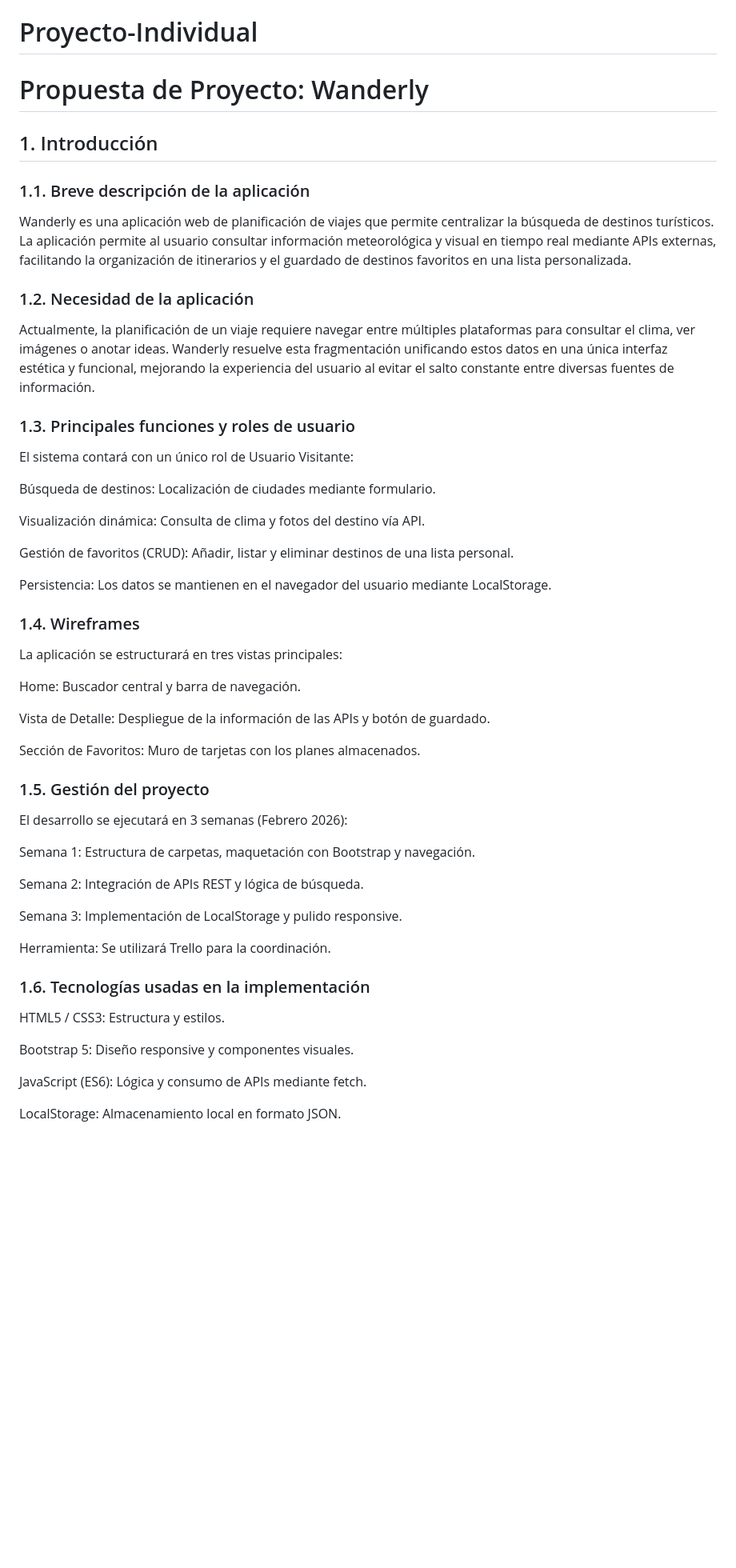
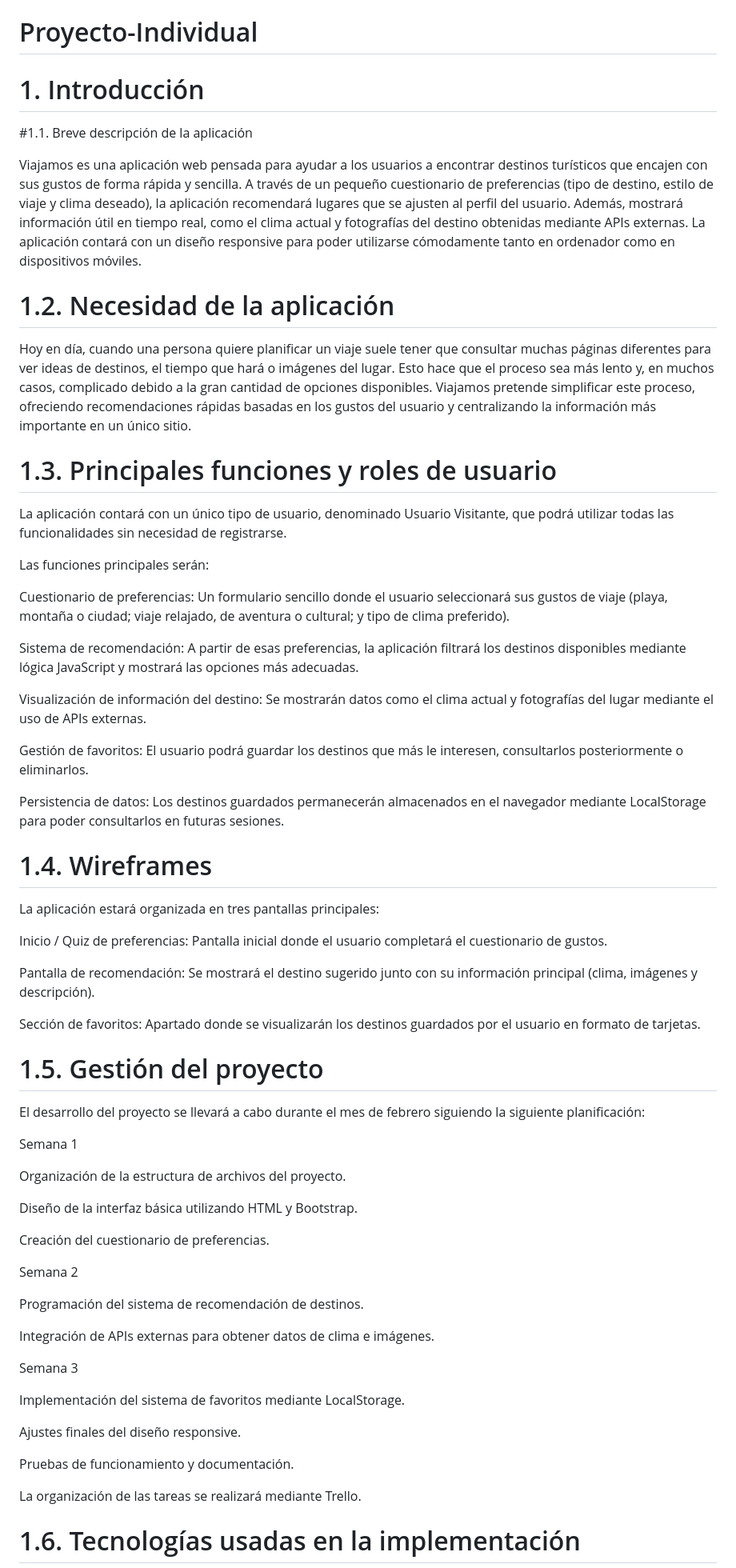
Before and after one commit to luisming96/Proyecto-Individual, a Markdown page: README.md, the part around one of its changes. Shown at 80% size. GitHub-like rendering; blank space fills up the shorter version.

Commit message:
Ajustando Proyecto

```diff
--- a/README.md
+++ b/README.md
@@ -1,63 +1,68 @@
 # Proyecto-Individual
 
-#  Propuesta de Proyecto: Wanderly
+# 1. Introducción
 
-##  1. Introducción
+#1.1. Breve descripción de la aplicación
 
-###  1.1. Breve descripción de la aplicación
-Wanderly es una aplicación web de planificación de viajes que permite centralizar la búsqueda de destinos turísticos. La aplicación permite al usuario consultar información meteorológica y visual en tiempo real mediante APIs externas, facilitando la organización de itinerarios y el guardado de destinos favoritos en una lista personalizada.
+Viajamos es una aplicación web pensada para ayudar a los usuarios a encontrar destinos turísticos que encajen con sus gustos de forma rápida y sencilla. A través de un pequeño cuestionario de preferencias (tipo de destino, estilo de viaje y clima deseado), la aplicación recomendará lugares que se ajusten al perfil del usuario. Además, mostrará información útil en tiempo real, como el clima actual y fotografías del destino obtenidas mediante APIs externas. La aplicación contará con un diseño responsive para poder utilizarse cómodamente tanto en ordenador como en dispositivos móviles.
 
-###  1.2. Necesidad de la aplicación
-Actualmente, la planificación de un viaje requiere navegar entre múltiples plataformas para consultar el clima, ver imágenes o anotar ideas. Wanderly resuelve esta fragmentación unificando estos datos en una única interfaz estética y funcional, mejorando la experiencia del usuario al evitar el salto constante entre diversas fuentes de información.
+# 1.2. Necesidad de la aplicación
 
-###  1.3. Principales funciones y roles de usuario
-El sistema contará con un único rol de Usuario Visitante:
+Hoy en día, cuando una persona quiere planificar un viaje suele tener que consultar muchas páginas diferentes para ver ideas de destinos, el tiempo que hará o imágenes del lugar. Esto hace que el proceso sea más lento y, en muchos casos, complicado debido a la gran cantidad de opciones disponibles. Viajamos pretende simplificar este proceso, ofreciendo recomendaciones rápidas basadas en los gustos del usuario y centralizando la información más importante en un único sitio.
 
+# 1.3. Principales funciones y roles de usuario
 
-Búsqueda de destinos: Localización de ciudades mediante formulario.
+La aplicación contará con un único tipo de usuario, denominado Usuario Visitante, que podrá utilizar todas las funcionalidades sin necesidad de registrarse.
 
+Las funciones principales serán:
 
-Visualización dinámica: Consulta de clima y fotos del destino vía API.
+Cuestionario de preferencias: Un formulario sencillo donde el usuario seleccionará sus gustos de viaje (playa, montaña o ciudad; viaje relajado, de aventura o cultural; y tipo de clima preferido).
 
+Sistema de recomendación: A partir de esas preferencias, la aplicación filtrará los destinos disponibles mediante lógica JavaScript y mostrará las opciones más adecuadas.
 
-Gestión de favoritos (CRUD): Añadir, listar y eliminar destinos de una lista personal.
+Visualización de información del destino: Se mostrarán datos como el clima actual y fotografías del lugar mediante el uso de APIs externas.
 
+Gestión de favoritos: El usuario podrá guardar los destinos que más le interesen, consultarlos posteriormente o eliminarlos.
 
-Persistencia: Los datos se mantienen en el navegador del usuario mediante LocalStorage.
+Persistencia de datos: Los destinos guardados permanecerán almacenados en el navegador mediante LocalStorage para poder consultarlos en futuras sesiones.
 
-###  1.4. Wireframes
-La aplicación se estructurará en tres vistas principales:
+# 1.4. Wireframes
 
-Home: Buscador central y barra de navegación.
+La aplicación estará organizada en tres pantallas principales:
 
-Vista de Detalle: Despliegue de la información de las APIs y botón de guardado.
+Inicio / Quiz de preferencias: Pantalla inicial donde el usuario completará el cuestionario de gustos.
 
-Sección de Favoritos: Muro de tarjetas con los planes almacenados.
+Pantalla de recomendación: Se mostrará el destino sugerido junto con su información principal (clima, imágenes y descripción).
 
-###  1.5. Gestión del proyecto
-El desarrollo se ejecutará en 3 semanas (Febrero 2026):
+Sección de favoritos: Apartado donde se visualizarán los destinos guardados por el usuario en formato de tarjetas.
 
-Semana 1: Estructura de carpetas, maquetación con Bootstrap y navegación.
+# 1.5. Gestión del proyecto
 
-Semana 2: Integración de APIs REST y lógica de búsqueda.
+El desarrollo del proyecto se llevará a cabo durante el mes de febrero siguiendo la siguiente planificación:
 
-Semana 3: Implementación de LocalStorage y pulido responsive.
+Semana 1
 
+Organización de la estructura de archivos del proyecto.
 
-Herramienta: Se utilizará Trello para la coordinación.
+Diseño de la interfaz básica utilizando HTML y Bootstrap.
 
-###  1.6. Tecnologías usadas en la implementación
+Creación del cuestionario de preferencias.
 
+Semana 2
 
-HTML5 / CSS3: Estructura y estilos.
+Programación del sistema de recomendación de destinos.
 
+Integración de APIs externas para obtener datos de clima e imágenes.
 
-Bootstrap 5: Diseño responsive y componentes visuales.
+Semana 3
 
+Implementación del sistema de favoritos mediante LocalStorage.
 
-JavaScript (ES6): Lógica y consumo de APIs mediante fetch.
+Ajustes finales del diseño responsive.
 
+Pruebas de funcionamiento y documentación.
 
-LocalStorage: Almacenamiento local en formato JSON.
+La organización de las tareas se realizará mediante Trello.
 
+# 1.6. Tecnologías usadas en la implementación
 
```
Also changed, not shown: other parts of README.md (+39 -9 lines).
